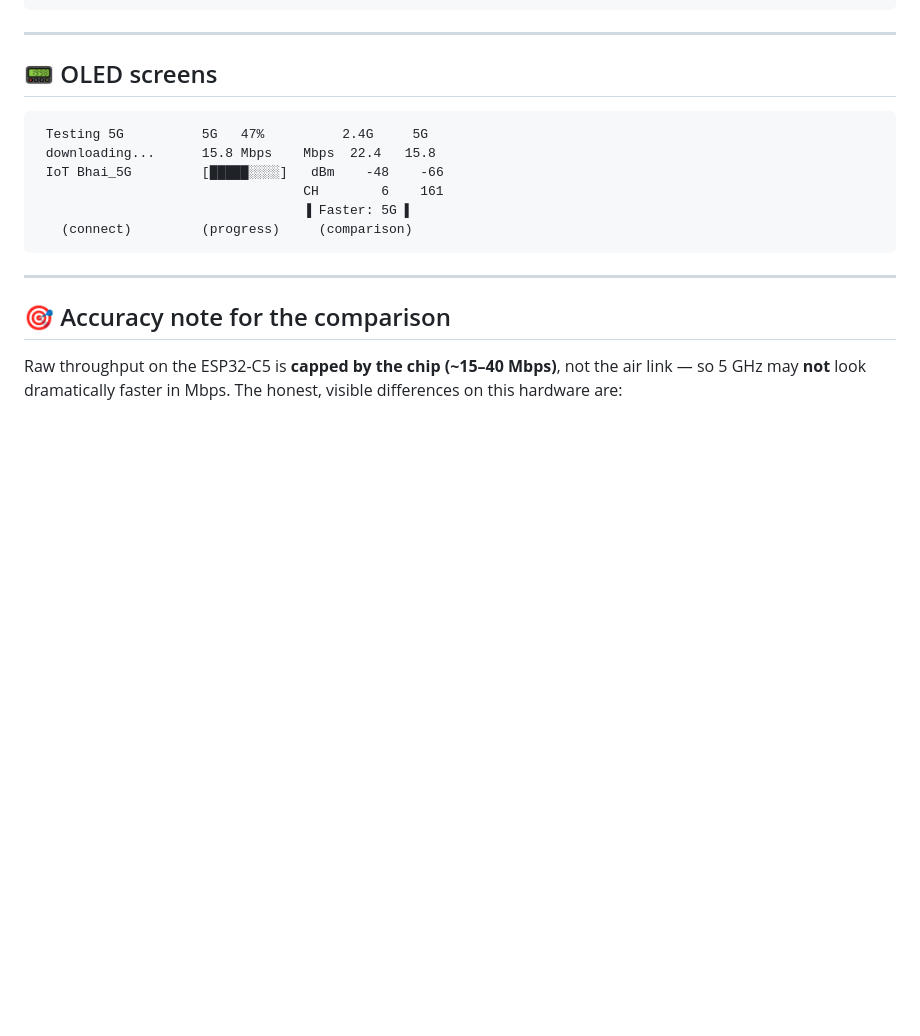
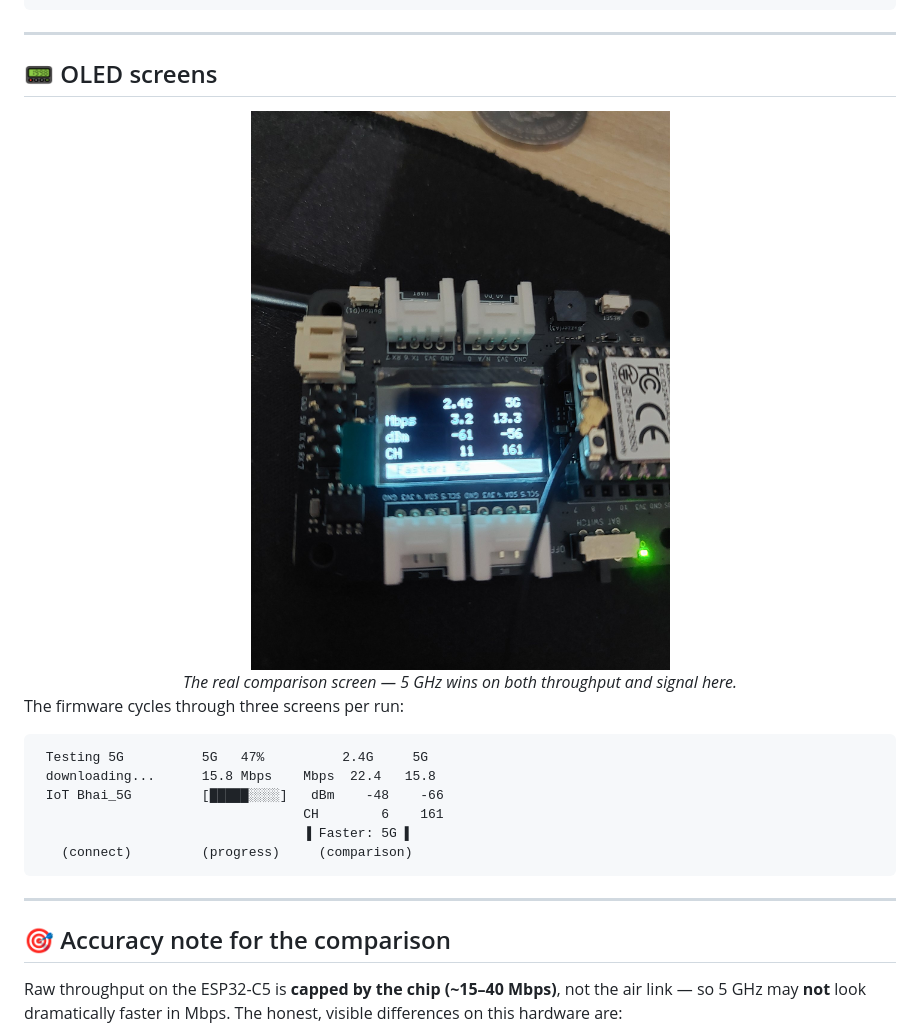
Before and after one commit to ittipu/xiao-esp32c5-dualband-benchmark, a Markdown page: README.md, the part around the change. Rendered like a GitHub page; pictures changed too: images/oled-comparison.jpg (added); blank space fills up the shorter version.

Commit message:
Add real OLED comparison photo to README
Optimized (1400px, ~266 KB) photo of the device showing the live
2.4 GHz vs 5 GHz result screen.

Co-Authored-By: Claude Opus 4.8 <noreply@anthropic.com>

````diff
--- a/README.md
+++ b/README.md
@@ -160,6 +160,14 @@ This firmware handles it: it **auto-selects the SSID that matches the band** it'
 
 ## 📟 OLED screens
 
+<div align="center">
+<img src="images/oled-comparison.jpg" alt="XIAO ESP32-C5 OLED showing the 2.4 vs 5 GHz comparison" width="440">
+<br>
+<em>The real comparison screen — 5 GHz wins on both throughput and signal here.</em>
+</div>
+
+The firmware cycles through three screens per run:
+
 ```
  Testing 5G          5G   47%          2.4G     5G
  downloading...      15.8 Mbps    Mbps  22.4   15.8
````
